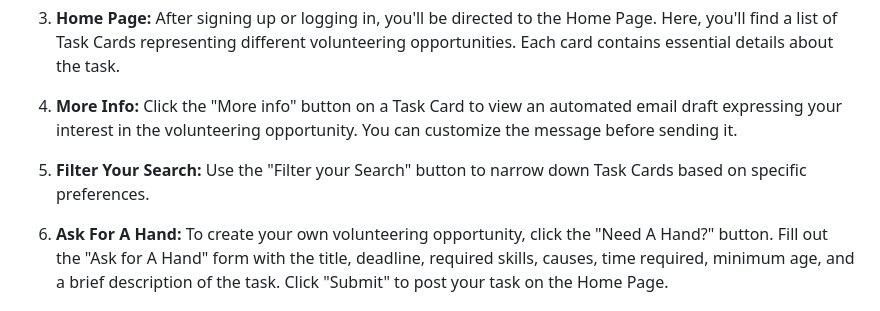
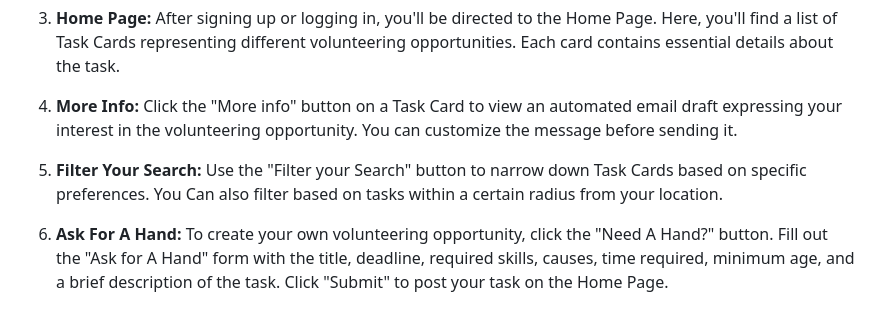
Before and after one commit to nixienixie00/Lend-A-Hand-Ika, a Markdown page: README.md, the part around the change. Rendered like a GitHub page.

```diff
--- a/README.md
+++ b/README.md
@@ -55,7 +55,7 @@ The application will be accessible at `http://localhost:5000`.
 
 4. **More Info:** Click the "More info" button on a Task Card to view an automated email draft expressing your interest in the volunteering opportunity. You can customize the message before sending it.
 
-5. **Filter Your Search:** Use the "Filter your Search" button to narrow down Task Cards based on specific preferences.
+5. **Filter Your Search:** Use the "Filter your Search" button to narrow down Task Cards based on specific preferences. You Can also filter based on tasks within a certain radius from your location.
 
 6. **Ask For A Hand:** To create your own volunteering opportunity, click the "Need A Hand?" button. Fill out the "Ask for A Hand" form with the title, deadline, required skills, causes, time required, minimum age, and a brief description of the task. Click "Submit" to post your task on the Home Page.
 
```
